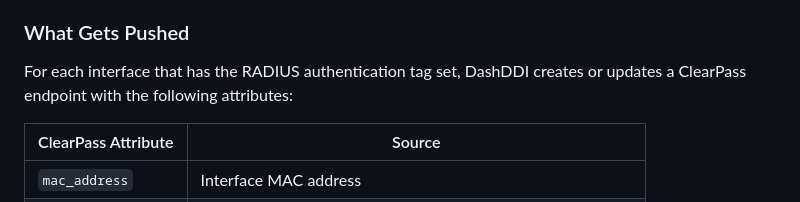
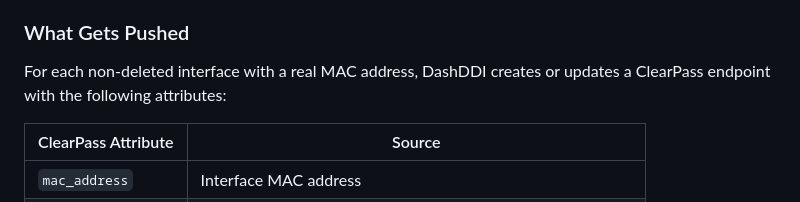
Before and after one commit to goshencollege/dashddi, a Markdown page: docs/clearpass.md, the part around the change. GitHub-like rendering.

Commit message:
Fix ClearPass docs: all interfaces are pushed, not just RADIUS-tagged ones
Co-Authored-By: Claude Sonnet 4.6 <noreply@anthropic.com>

```diff
--- a/docs/clearpass.md
+++ b/docs/clearpass.md
@@ -40,7 +40,7 @@ DashDDI pushes network interface data to the ClearPass Endpoint repository. This
 
 ### What Gets Pushed
 
-For each interface that has the RADIUS authentication tag set, DashDDI creates or updates a ClearPass endpoint with the following attributes:
+For each non-deleted interface with a real MAC address, DashDDI creates or updates a ClearPass endpoint with the following attributes:
 
 | ClearPass Attribute | Source |
 |---|---|
```
